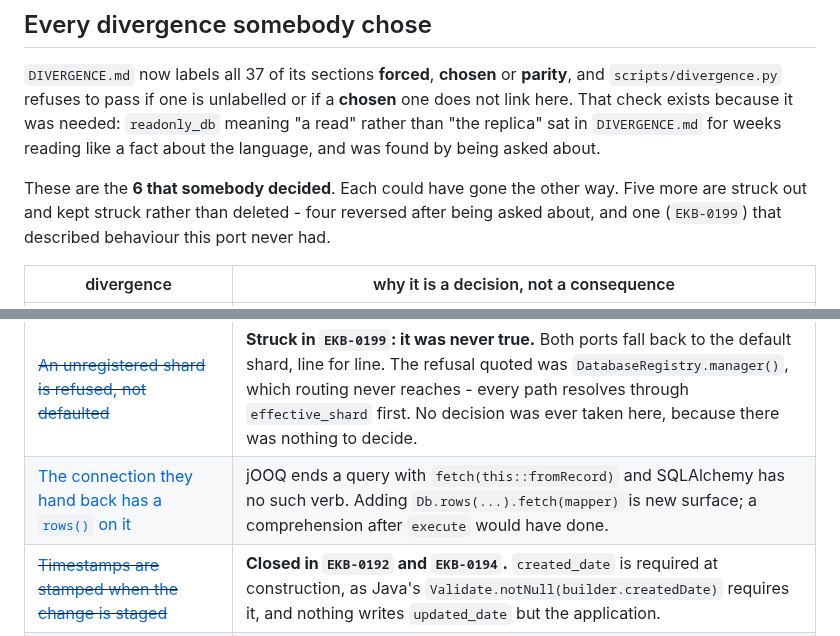
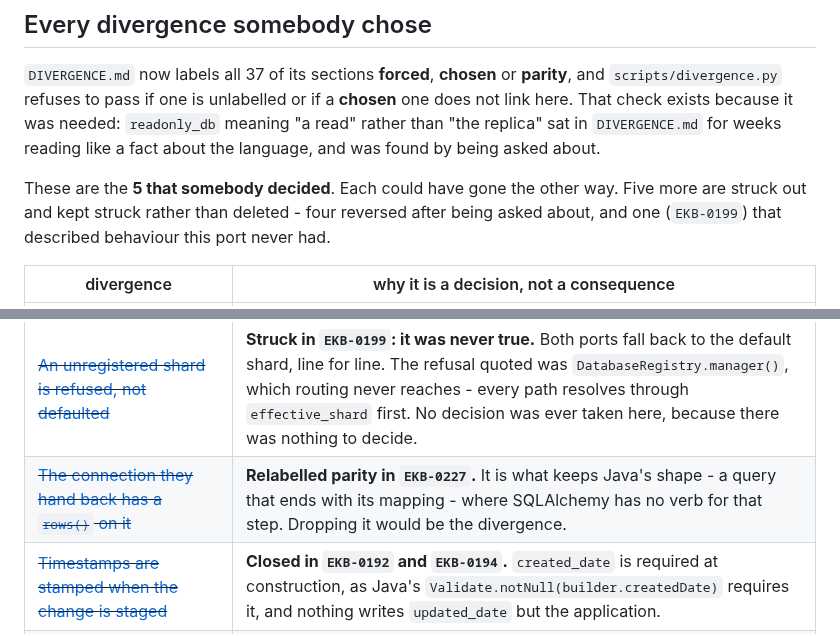
Before and after one commit to ekbatan-io/ekbatan-py, a Markdown page: docs/DECISIONS-TO-REVIEW.md, 2 parts joined by grey strips. GitHub-like rendering.

```diff
--- a/docs/DECISIONS-TO-REVIEW.md
+++ b/docs/DECISIONS-TO-REVIEW.md
@@ -18,7 +18,7 @@ unlabelled or if a **chosen** one does not link here. That check exists because
 `readonly_db` meaning "a read" rather than "the replica" sat in `DIVERGENCE.md` for weeks
 reading like a fact about the language, and was found by being asked about.
 
-These are the **6 that somebody decided**. Each could have gone the other way. Five more are
+These are the **5 that somebody decided**. Each could have gone the other way. Five more are
 struck out and kept struck rather than deleted - four reversed after being asked about, and one
 (`EKB-0199`) that described behaviour this port never had.
 
@@ -31,7 +31,7 @@ struck out and kept struck rather than deleted - four reversed after being asked
 | ~~[`AbstractRepository` is just `Repository`, and is usable as it stands](../DIVERGENCE.md)~~ | **Closed in `EKB-0226`.** Java's four names and layering: `Repository` is the narrow promise (a `Protocol`) that the registry, executor and persister depend on, and `AbstractRepository` is the abstract implementation. Its stated reason - that the class worked without a mapping - had stopped being true in `EKB-0217`. |
 | ~~[Row mapping is by field name unless you say otherwise](../DIVERGENCE.md)~~ | **Closed in `EKB-0217`.** Java declares `fromRecord`/`toRecord` abstract and every repository writes both; `to_row`/`from_row` now refuse until written, here too. The default was the one piece of magic left in the read and write paths - rename a column without renaming the field and it silently stopped matching. Where names line up it is two lines; the bridge is still written once in the framework rather than once per repository. |
 | ~~[An unregistered shard is refused, not defaulted](../DIVERGENCE.md)~~ | **Struck in `EKB-0199`: it was never true.** Both ports fall back to the default shard, line for line. The refusal quoted was `DatabaseRegistry.manager()`, which routing never reaches - every path resolves through `effective_shard` first. No decision was ever taken here, because there was nothing to decide. |
-| [The connection they hand back has a `rows()` on it](../DIVERGENCE.md) | jOOQ ends a query with `fetch(this::fromRecord)` and SQLAlchemy has no such verb. Adding `Db.rows(...).fetch(mapper)` is new surface; a comprehension after `execute` would have done. |
+| ~~[The connection they hand back has a `rows()` on it](../DIVERGENCE.md)~~ | **Relabelled parity in `EKB-0227`.** It is what keeps Java's shape - a query that ends with its mapping - where SQLAlchemy has no verb for that step. Dropping it would be the divergence. |
 | ~~[Timestamps are stamped when the change is staged](../DIVERGENCE.md)~~ | **Closed in `EKB-0192` and `EKB-0194`.** `created_date` is required at construction, as Java's `Validate.notNull(builder.createdDate)` requires it, and nothing writes `updated_date` but the application. |
 | ~~[Retries match an exception the way `except` does](../DIVERGENCE.md)~~ | **Closed in `EKB-0198`.** The case it rested on - "`on=OperationalError` matches every driver subclass" - was checked and is not real: SQLAlchemy raises that exact class for every dialect and it has no subclasses. Matching is now exact and the walk is `__cause__` only, as Java's are. |
 | [Equality compares the whole row](../DIVERGENCE.md) | **Behavioural and easy to trip over**: two wallets with one id and version but different balances are equal in Java and not here. |
```
Also changed, not shown: DIVERGENCE.md (+2 -2 lines).
